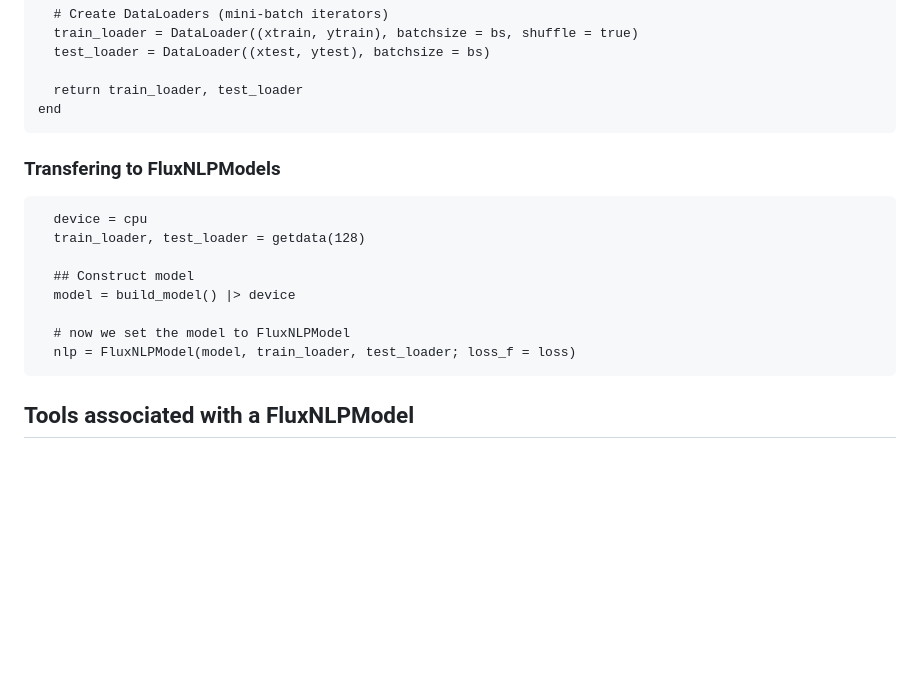
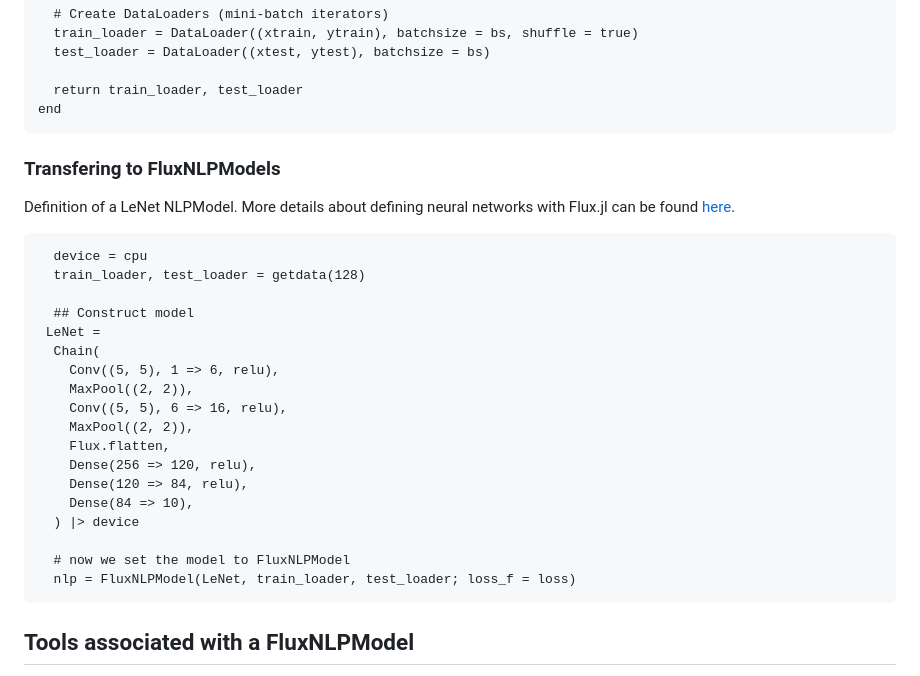
Before and after one commit to JuliaSmoothOptimizers/FluxNLPModels.jl, a Markdown page: docs/src/tutorial.md, the part around one of its changes. Rendered like a GitHub page; blank space fills up the shorter version.

Commit message:
Add Flux's neural network example in tutorial

````diff
--- a/docs/src/tutorial.md
+++ b/docs/src/tutorial.md
@@ -91,22 +85,30 @@ function getdata(bs)
 end
 ```
 
-
 ### Transfering to FluxNLPModels
 
+Definition of a LeNet NLPModel.
+More details about defining neural networks with Flux.jl can be found [here](http://fluxml.ai/Flux.jl/stable/).
 ```@example FluxNLPModel
   device = cpu
   train_loader, test_loader = getdata(128)
 
   ## Construct model
-  model = build_model() |> device
+ LeNet =
+  Chain(
+    Conv((5, 5), 1 => 6, relu),
+    MaxPool((2, 2)),
+    Conv((5, 5), 6 => 16, relu),
+    MaxPool((2, 2)),
+    Flux.flatten,
+    Dense(256 => 120, relu),
+    Dense(120 => 84, relu),
+    Dense(84 => 10),
+  ) |> device
 
   # now we set the model to FluxNLPModel
-  nlp = FluxNLPModel(model, train_loader, test_loader; loss_f = loss)
+  nlp = FluxNLPModel(LeNet, train_loader, test_loader; loss_f = loss)
 ```
-
-
-
 
 ## Tools associated with a FluxNLPModel
 The problem dimension `n`, where `w` ∈ ℝⁿ:
````
Also changed, not shown: other parts of docs/src/tutorial.md (+0 -6 lines).
